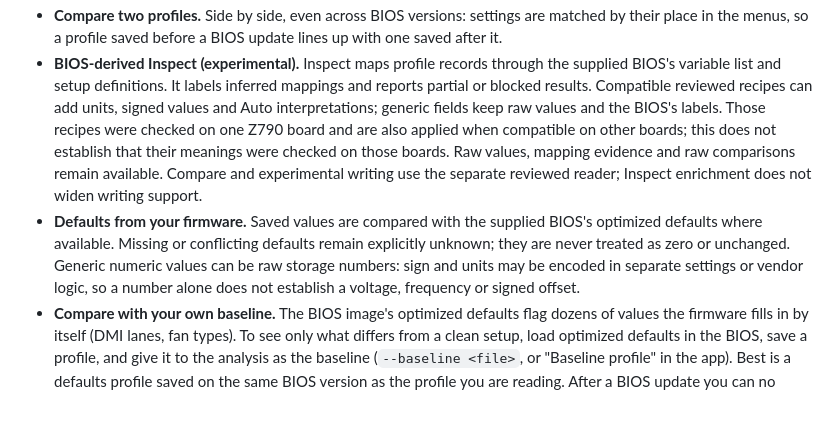
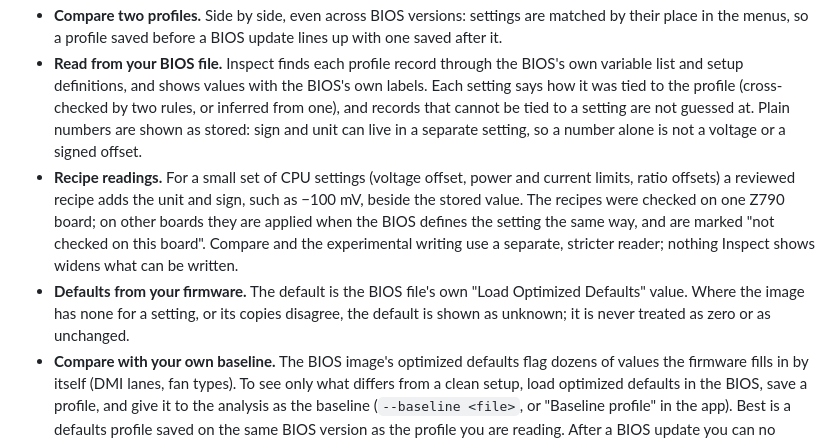
Before and after one commit to wapenshaw/ocb-inspector, a Markdown page: README.md, the part around one of its changes. Rendered like a GitHub page; blank space fills up the shorter version.

```diff
--- a/README.md
+++ b/README.md
@@ -58,19 +59,21 @@ See [Help wanted](#help-wanted-profiles-from-other-boards) to contribute another
 - **Compare two profiles.** Side by side, even across BIOS versions: settings are matched by
   their place in the menus, so a profile saved before a BIOS update lines up with one saved
   after it.
-- **BIOS-derived Inspect (experimental).** Inspect maps profile records through the supplied
-  BIOS's variable list and setup definitions. It labels inferred mappings and reports partial
-  or blocked results. Compatible reviewed recipes can add units, signed values and Auto
-  interpretations; generic fields keep raw values and the BIOS's labels. Those recipes were
-  checked on one Z790 board and are also applied when compatible on other boards;
-  this does not establish that their meanings were checked on those boards. Raw values,
-  mapping evidence and raw comparisons remain available. Compare and experimental writing
-  use the separate reviewed reader; Inspect enrichment does not widen writing support.
-- **Defaults from your firmware.** Saved values are compared with the supplied BIOS's optimized
-  defaults where available. Missing or conflicting defaults remain explicitly unknown; they
-  are never treated as zero or unchanged. Generic numeric values can be raw storage numbers:
-  sign and units may be encoded in separate settings or vendor logic, so a number alone does
-  not establish a voltage, frequency or signed offset.
+- **Read from your BIOS file.** Inspect finds each profile record through the BIOS's own
+  variable list and setup definitions, and shows values with the BIOS's own labels. Each
+  setting says how it was tied to the profile (cross-checked by two rules, or inferred from
+  one), and records that cannot be tied to a setting are not guessed at. Plain numbers are
+  shown as stored: sign and unit can live in a separate setting, so a number alone is not a
+  voltage or a signed offset.
+- **Recipe readings.** For a small set of CPU settings (voltage offset, power and current
+  limits, ratio offsets) a reviewed recipe adds the unit and sign, such as −100 mV, beside the
+  stored value. The recipes were checked on one Z790 board; on other boards they are applied
+  when the BIOS defines the setting the same way, and are marked "not checked on this board".
+  Compare and the experimental writing use a separate, stricter reader; nothing Inspect shows
+  widens what can be written.
+- **Defaults from your firmware.** The default is the BIOS file's own "Load Optimized Defaults"
+  value. Where the image has none for a setting, or its copies disagree, the default is shown
+  as unknown; it is never treated as zero or as unchanged.
 - **Compare with your own baseline.** The BIOS image's optimized defaults flag dozens of values
   the firmware fills in by itself (DMI lanes, fan types). To see only what differs from a clean
   setup, load optimized defaults in the BIOS, save a profile, and give it to the analysis as the
```
Also changed, not shown: other parts of README.md (+14 -13 lines), docs/images/browse.png, docs/images/compare.png, docs/images/inspect-dark.png, docs/images/inspect.png.
